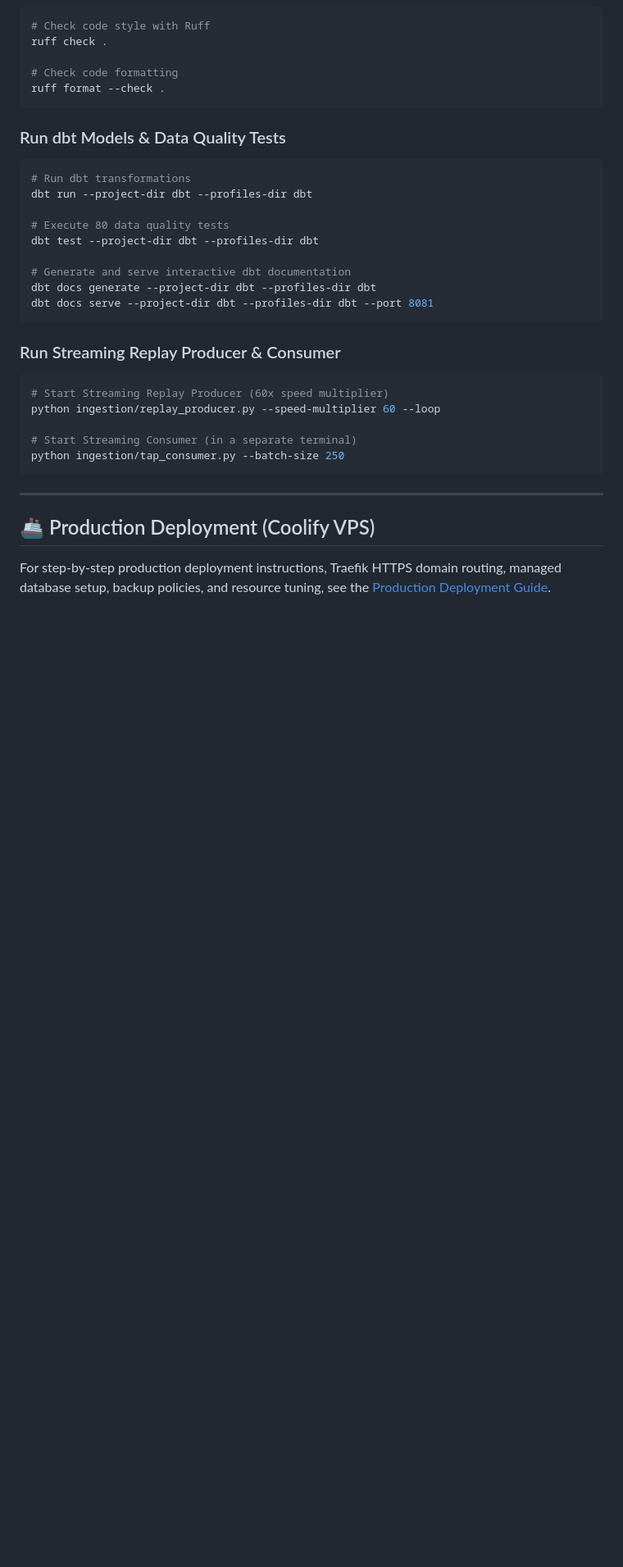
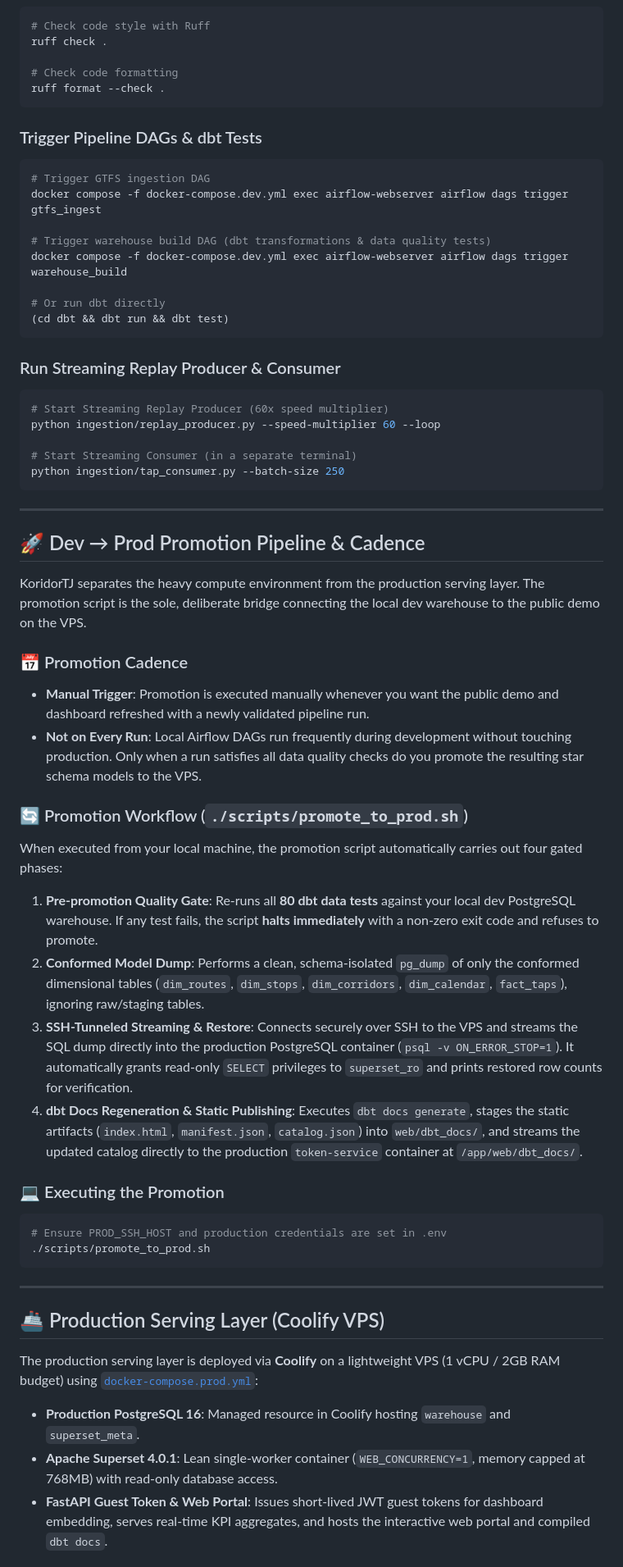
Before and after one commit to robitalhazmi/koridortj, a Markdown page: README.md, the part around one of its changes. Shown at 82% size. Rendered like a GitHub page; blank space fills up the shorter version.

Commit message:
docs(readme): document two-environment quickstart and promotion cadence

````diff
--- a/README.md
+++ b/README.md
@@ -195,17 +195,16 @@ ruff check .
 ruff format --check .
 ```
 
-### Run dbt Models & Data Quality Tests
+### Trigger Pipeline DAGs & dbt Tests
 ```bash
-# Run dbt transformations
-dbt run --project-dir dbt --profiles-dir dbt
+# Trigger GTFS ingestion DAG
+docker compose -f docker-compose.dev.yml exec airflow-webserver airflow dags trigger gtfs_ingest
 
-# Execute 80 data quality tests
-dbt test --project-dir dbt --profiles-dir dbt
+# Trigger warehouse build DAG (dbt transformations & data quality tests)
+docker compose -f docker-compose.dev.yml exec airflow-webserver airflow dags trigger warehouse_build
 
-# Generate and serve interactive dbt documentation
-dbt docs generate --project-dir dbt --profiles-dir dbt
-dbt docs serve --project-dir dbt --profiles-dir dbt --port 8081
+# Or run dbt directly
+(cd dbt && dbt run && dbt test)
 ```
 
 ### Run Streaming Replay Producer & Consumer
@@ -219,6 +218,35 @@ python ingestion/tap_consumer.py --batch-size 250
 
 ---
 
-## 🚢 Production Deployment (Coolify VPS)
+## 🚀 Dev → Prod Promotion Pipeline & Cadence
 
-For step-by-step production deployment instructions, Traefik HTTPS domain routing, managed database setup, backup policies, and resource tuning, see the [Production Deployment Guide](docs/deployment_guide.md).
+KoridorTJ separates the heavy compute environment from the production serving layer. The promotion script is the sole, deliberate bridge connecting the local dev warehouse to the public demo on the VPS.
+
+### 📅 Promotion Cadence
+- **Manual Trigger**: Promotion is executed manually whenever you want the public demo and dashboard refreshed with a newly validated pipeline run.
+- **Not on Every Run**: Local Airflow DAGs run frequently during development without touching production. Only when a run satisfies all data quality checks do you promote the resulting star schema models to the VPS.
+
+### 🔄 Promotion Workflow (`./scripts/promote_to_prod.sh`)
+When executed from your local machine, the promotion script automatically carries out four gated phases:
+
+1. **Pre-promotion Quality Gate**: Re-runs all **80 dbt data tests** against your local dev PostgreSQL warehouse. If any test fails, the script **halts immediately** with a non-zero exit code and refuses to promote.
+2. **Conformed Model Dump**: Performs a clean, schema-isolated `pg_dump` of only the conformed dimensional tables (`dim_routes`, `dim_stops`, `dim_corridors`, `dim_calendar`, `fact_taps`), ignoring raw/staging tables.
+3. **SSH-Tunneled Streaming & Restore**: Connects securely over SSH to the VPS and streams the SQL dump directly into the production PostgreSQL container (`psql -v ON_ERROR_STOP=1`). It automatically grants read-only `SELECT` privileges to `superset_ro` and prints restored row counts for verification.
+4. **dbt Docs Regeneration & Static Publishing**: Executes `dbt docs generate`, stages the static artifacts (`index.html`, `manifest.json`, `catalog.json`) into `web/dbt_docs/`, and streams the updated catalog directly to the production `token-service` container at `/app/web/dbt_docs/`.
+
+### 💻 Executing the Promotion
+```bash
+# Ensure PROD_SSH_HOST and production credentials are set in .env
+./scripts/promote_to_prod.sh
+```
+
+---
+
+## 🚢 Production Serving Layer (Coolify VPS)
+
+The production serving layer is deployed via **Coolify** on a lightweight VPS (1 vCPU / 2GB RAM budget) using [`docker-compose.prod.yml`](docker-compose.prod.yml):
+
+- **Production PostgreSQL 16**: Managed resource in Coolify hosting `warehouse` and `superset_meta`.
+- **Apache Superset 4.0.1**: Lean single-worker container (`WEB_CONCURRENCY=1`, memory capped at 768MB) with read-only database access.
+- **FastAPI Guest Token & Web Portal**: Issues short-lived JWT guest tokens for dashboard embedding, serves real-time KPI aggregates, and hosts the interactive web portal and compiled `dbt docs`.
+
````
Also changed, not shown: other parts of README.md (+22 -12 lines).
